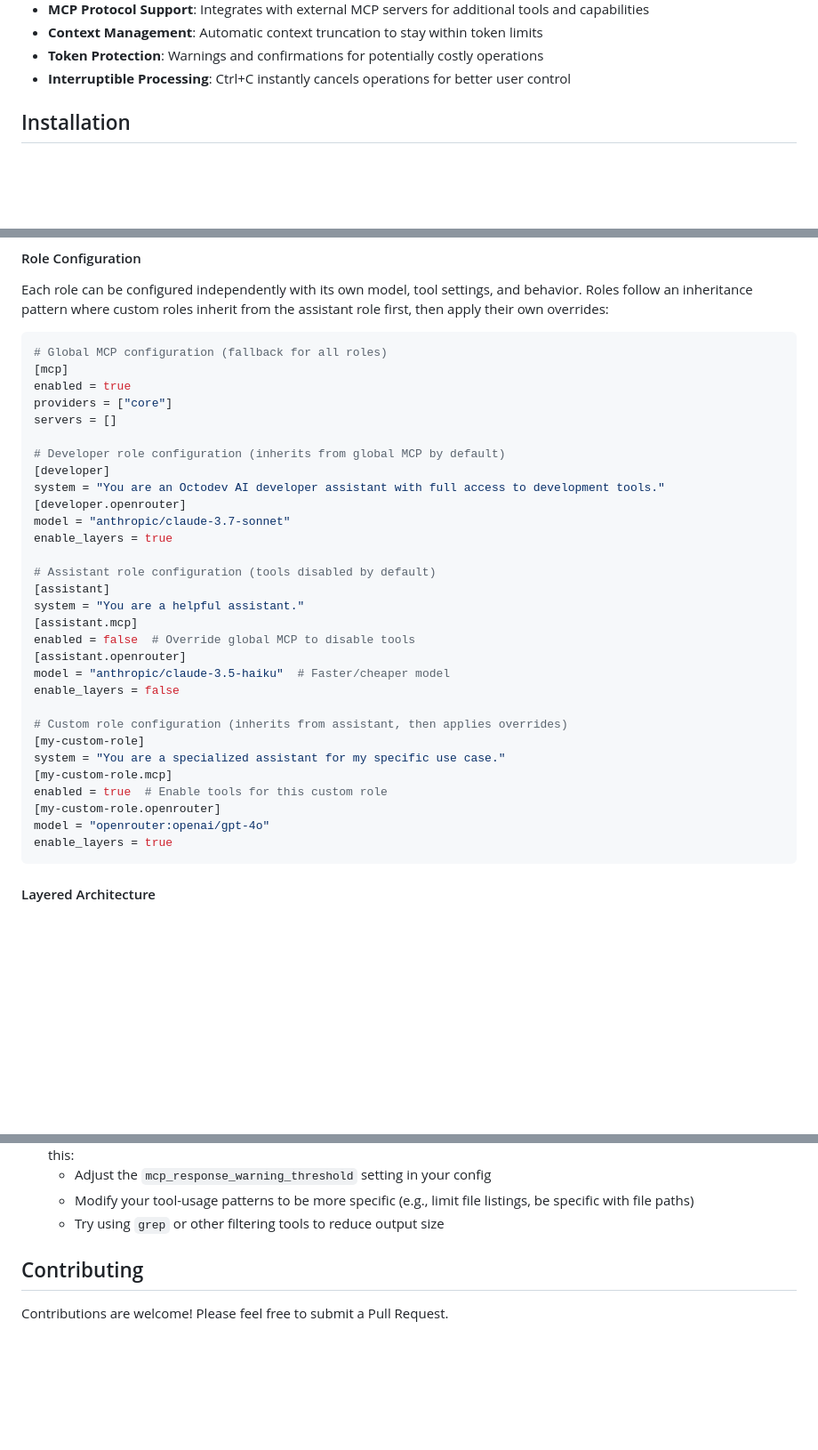
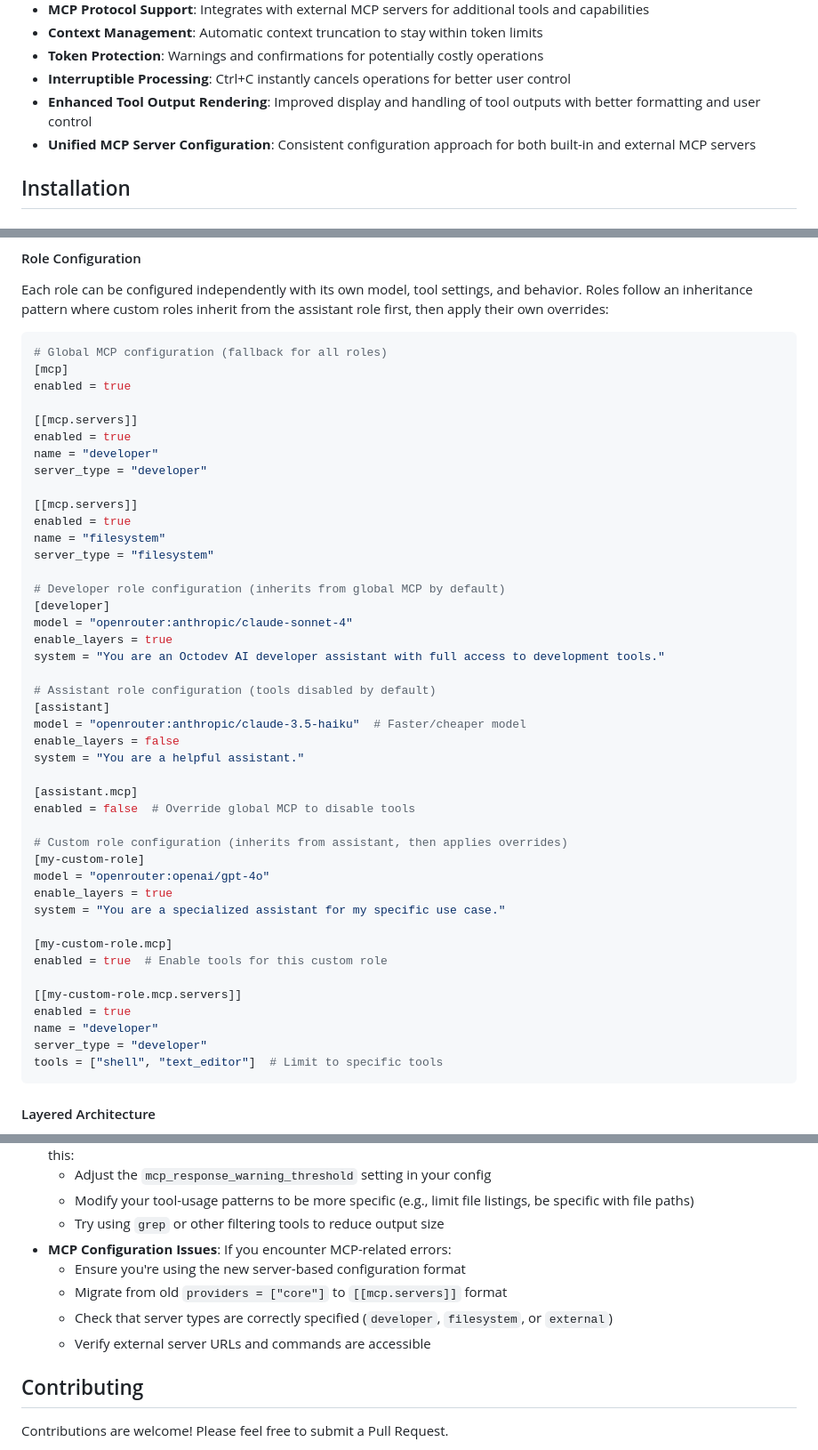
Before and after one commit to Muvon/octomind, a Markdown page: README.md, 3 parts joined by grey strips. Shown: that part at 89% size. Rendered like a GitHub page; blank space fills up the shorter version.

````diff
--- a/README.md
+++ b/README.md
@@ -18,6 +18,8 @@ Octodev is a command-line tool that helps developers navigate and understand the
 - **Context Management**: Automatic context truncation to stay within token limits
 - **Token Protection**: Warnings and confirmations for potentially costly operations
 - **Interruptible Processing**: Ctrl+C instantly cancels operations for better user control
+- **Enhanced Tool Output Rendering**: Improved display and handling of tool outputs with better formatting and user control
+- **Unified MCP Server Configuration**: Consistent configuration approach for both built-in and external MCP servers
 
 ## Installation
 
@@ -230,33 +232,46 @@ Each role can be configured independently with its own model, tool settings, and
 # Global MCP configuration (fallback for all roles)
 [mcp]
 enabled = true
-providers = ["core"]
-servers = []
+
+[[mcp.servers]]
+enabled = true
+name = "developer"
+server_type = "developer"
+
+[[mcp.servers]]
+enabled = true
+name = "filesystem"
+server_type = "filesystem"
 
 # Developer role configuration (inherits from global MCP by default)
 [developer]
+model = "openrouter:anthropic/claude-sonnet-4"
+enable_layers = true
 system = "You are an Octodev AI developer assistant with full access to development tools."
-[developer.openrouter]
-model = "anthropic/claude-3.7-sonnet"
-enable_layers = true
 
 # Assistant role configuration (tools disabled by default)
 [assistant]
+model = "openrouter:anthropic/claude-3.5-haiku"  # Faster/cheaper model
+enable_layers = false
 system = "You are a helpful assistant."
+
 [assistant.mcp]
 enabled = false  # Override global MCP to disable tools
-[assistant.openrouter]
-model = "anthropic/claude-3.5-haiku"  # Faster/cheaper model
-enable_layers = false
 
 # Custom role configuration (inherits from assistant, then applies overrides)
 [my-custom-role]
+model = "openrouter:openai/gpt-4o"
+enable_layers = true
 system = "You are a specialized assistant for my specific use case."
+
 [my-custom-role.mcp]
 enabled = true  # Enable tools for this custom role
-[my-custom-role.openrouter]
-model = "openrouter:openai/gpt-4o"
-enable_layers = true
+
+[[my-custom-role.mcp.servers]]
+enabled = true
+name = "developer"
+server_type = "developer"
+tools = ["shell", "text_editor"]  # Limit to specific tools
 ```
 
 #### Layered Architecture
@@ -523,6 +617,11 @@ This architecture ensures optimal token usage and focused expertise at each stag
   - Adjust the `mcp_response_warning_threshold` setting in your config
   - Modify your tool-usage patterns to be more specific (e.g., limit file listings, be specific with file paths)
   - Try using `grep` or other filtering tools to reduce output size
+- **MCP Configuration Issues**: If you encounter MCP-related errors:
+  - Ensure you're using the new server-based configuration format
+  - Migrate from old `providers = ["core"]` to `[[mcp.servers]]` format
+  - Check that server types are correctly specified (`developer`, `filesystem`, or `external`)
+  - Verify external server URLs and commands are accessible
 
 ## Contributing
 
````
Also changed, not shown: other parts of README.md (+107 -28 lines), doc/02-configuration.md (+74 -53 lines).
